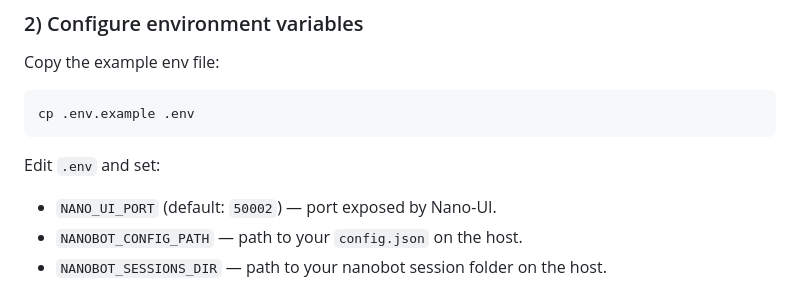
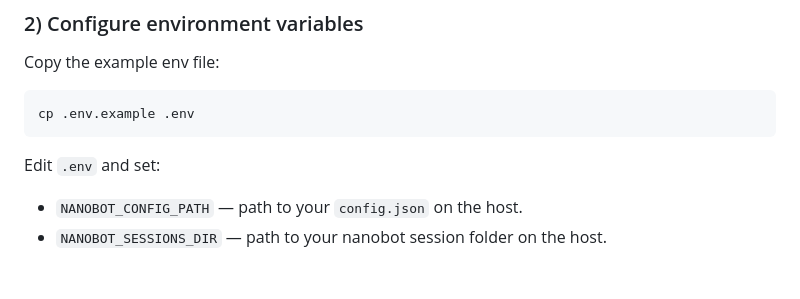
Before and after one commit to RikyZ90/NanoBot-UI, a Markdown page: README.md, the part around the change. Rendered like a GitHub page.

Commit message:
Update README to remove NANO_UI_PORT default value
Removed default port information for NANO_UI_PORT in README.

```diff
--- a/README.md
+++ b/README.md
@@ -44,7 +44,6 @@ cp .env.example .env
 
 Edit `.env` and set:
 
-- `NANO_UI_PORT` (default: `50002`) — port exposed by Nano-UI.
 - `NANOBOT_CONFIG_PATH` — path to your `config.json` on the host.
 - `NANOBOT_SESSIONS_DIR` — path to your nanobot session folder on the host.
 
```
